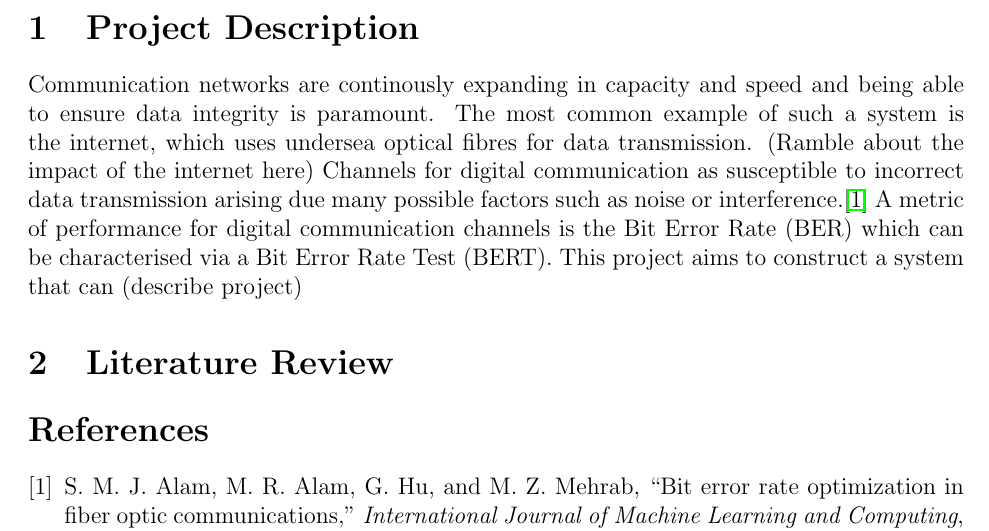
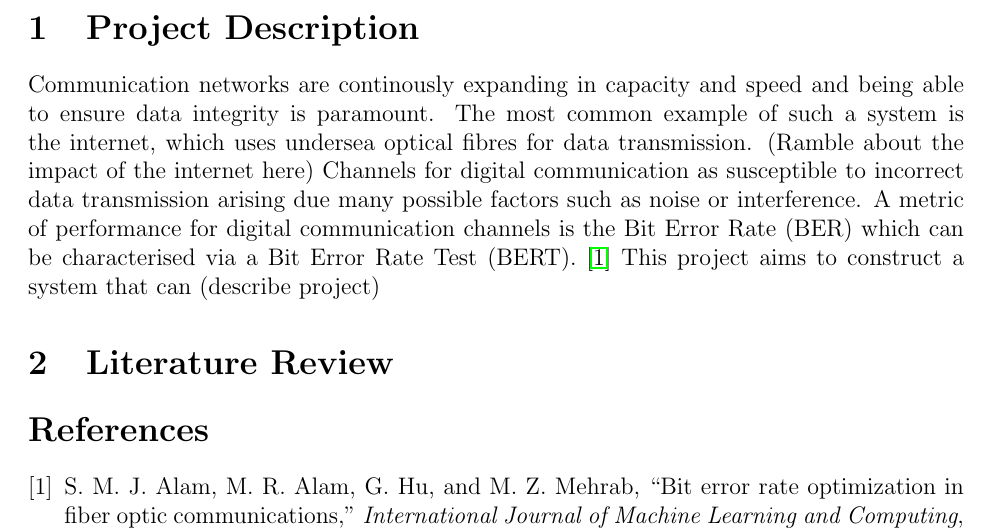
Before and after one commit to vishvish2/BERT_FPGA, a LaTeX document (Interim_Report/BERT_Interim_Report.tex): part of page 3 of 3, cut so that both start at the same text. Compiled offline with pdfLaTeX.

```diff
--- a/Interim_Report/BERT_Interim_Report.tex
+++ b/Interim_Report/BERT_Interim_Report.tex
@@ -1,8 +1,8 @@
 \documentclass[12pt]{article}
 \usepackage{graphicx} % Required for inserting images
-\usepackage[margin=1in]{geometry}
-\usepackage{amsmath}
-\usepackage{hyperref}
+\usepackage[margin=1in]{geometry} % 1 inch margins
+\usepackage{amsmath} % Equations
+\usepackage{hyperref} % For links
 
 \begin{document}
 
@@ -39,8 +39,8 @@
         Communication networks are continously expanding in capacity and speed and being able to ensure data integrity is paramount.
         The most common example of such a system is the internet, which uses undersea optical fibres for data transmission.
         (Ramble about the impact of the internet here)
-        Channels for digital communication as susceptible to incorrect data transmission arising due many possible factors such as noise or interference.\cite{SMJAlam2011}
-        A metric of performance for digital communication channels is the Bit Error Rate (BER) which can be characterised via a Bit Error Rate Test (BERT).
+        Channels for digital communication as susceptible to incorrect data transmission arising due many possible factors such as noise or interference.
+        A metric of performance for digital communication channels is the Bit Error Rate (BER) which can be characterised via a Bit Error Rate Test (BERT).~\cite{SMJAlam2011}
         This project aims to construct a system that can (describe project)
 
     \section{Literature Review}
```
Also changed, not shown: Interim_Report/BERT_Interim_Report.pdf.
